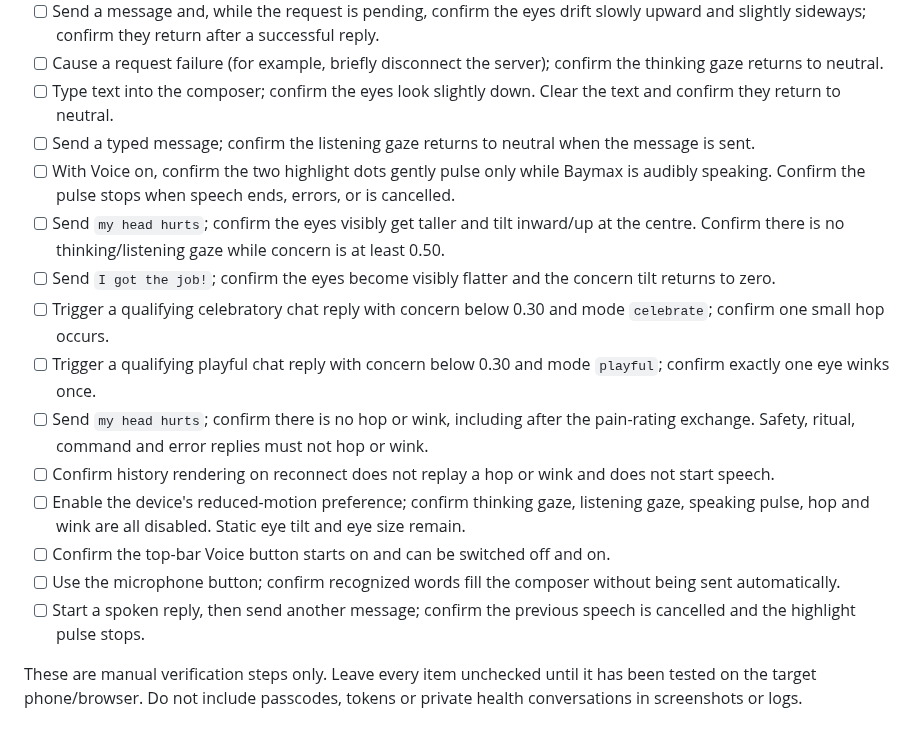
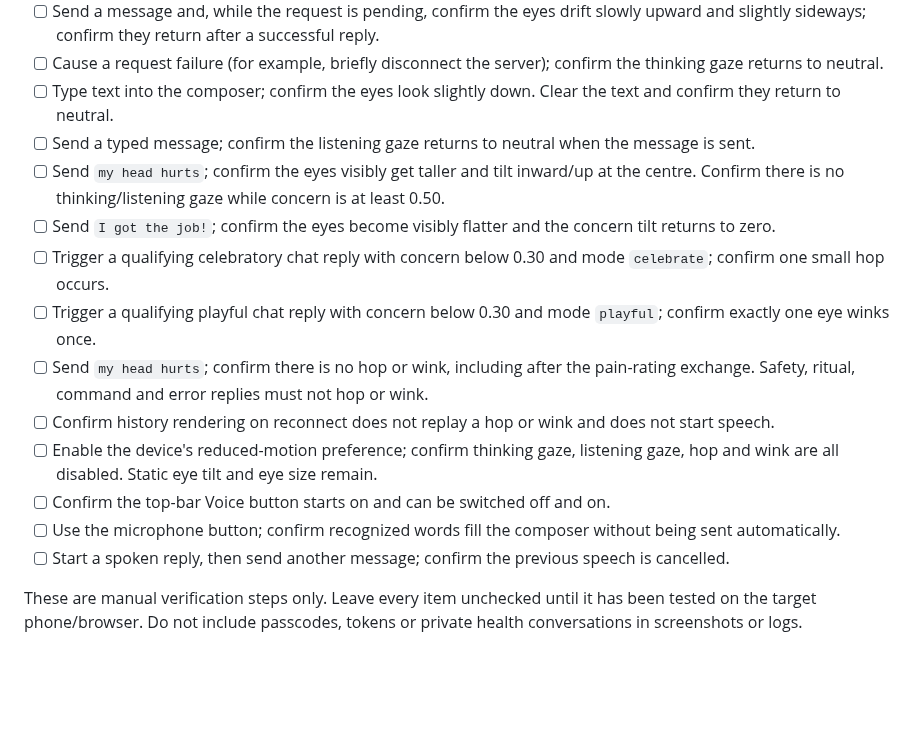
Before and after one commit to pijushpaul001/Tiny-Baymax, a Markdown page: docs/MANUAL_TEST.md, the part around the change. Rendered like a GitHub page; blank space fills up the shorter version.

Commit message:
docs: update face checklist for plain eyes

```diff
--- a/docs/MANUAL_TEST.md
+++ b/docs/MANUAL_TEST.md
@@ -78,16 +78,15 @@ HTTPS routing, or actual phone behaviour. Do not mark those checks as passed unt
 - [ ] Cause a request failure (for example, briefly disconnect the server); confirm the thinking gaze returns to neutral.
 - [ ] Type text into the composer; confirm the eyes look slightly down. Clear the text and confirm they return to neutral.
 - [ ] Send a typed message; confirm the listening gaze returns to neutral when the message is sent.
-- [ ] With Voice on, confirm the two highlight dots gently pulse only while Baymax is audibly speaking. Confirm the pulse stops when speech ends, errors, or is cancelled.
 - [ ] Send `my head hurts`; confirm the eyes visibly get taller and tilt inward/up at the centre. Confirm there is no thinking/listening gaze while concern is at least 0.50.
 - [ ] Send `I got the job!`; confirm the eyes become visibly flatter and the concern tilt returns to zero.
 - [ ] Trigger a qualifying celebratory chat reply with concern below 0.30 and mode `celebrate`; confirm one small hop occurs.
 - [ ] Trigger a qualifying playful chat reply with concern below 0.30 and mode `playful`; confirm exactly one eye winks once.
 - [ ] Send `my head hurts`; confirm there is no hop or wink, including after the pain-rating exchange. Safety, ritual, command and error replies must not hop or wink.
 - [ ] Confirm history rendering on reconnect does not replay a hop or wink and does not start speech.
-- [ ] Enable the device's reduced-motion preference; confirm thinking gaze, listening gaze, speaking pulse, hop and wink are all disabled. Static eye tilt and eye size remain.
+- [ ] Enable the device's reduced-motion preference; confirm thinking gaze, listening gaze, hop and wink are all disabled. Static eye tilt and eye size remain.
 - [ ] Confirm the top-bar Voice button starts on and can be switched off and on.
 - [ ] Use the microphone button; confirm recognized words fill the composer without being sent automatically.
-- [ ] Start a spoken reply, then send another message; confirm the previous speech is cancelled and the highlight pulse stops.
+- [ ] Start a spoken reply, then send another message; confirm the previous speech is cancelled.
 
 These are manual verification steps only. Leave every item unchecked until it has been tested on the target phone/browser. Do not include passcodes, tokens or private health conversations in screenshots or logs.
```
